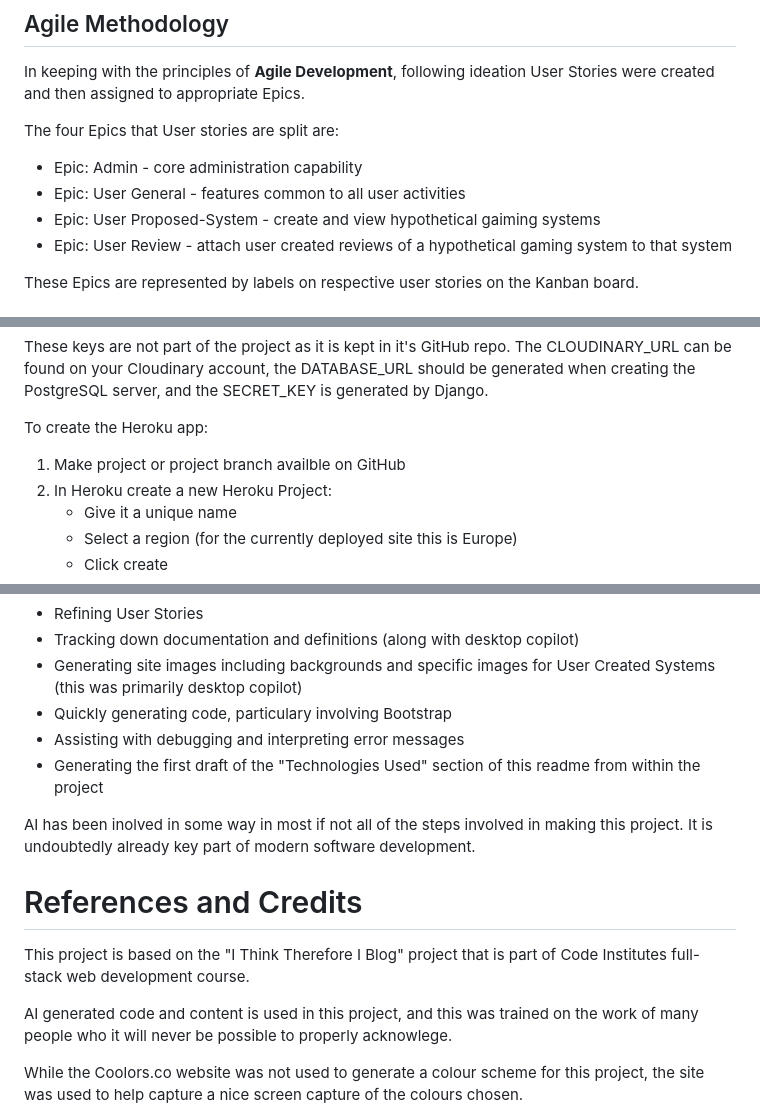
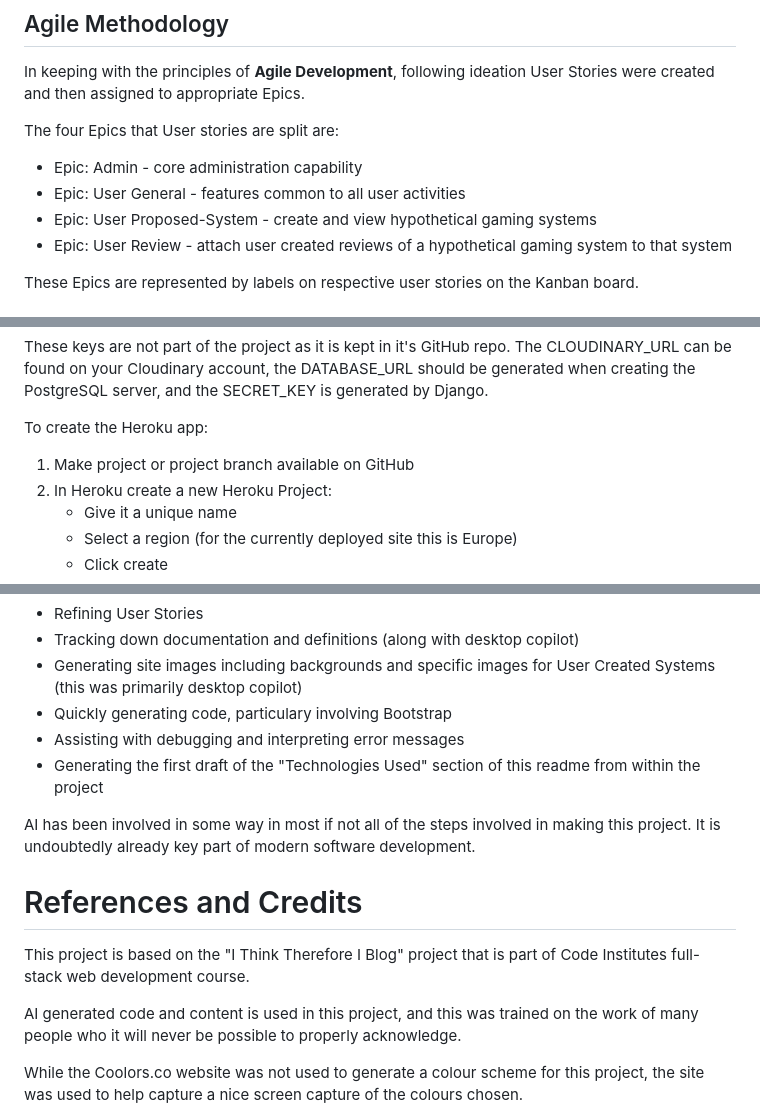
Before and after one commit to lratcli/capstone-project, a Markdown page: README.md, 3 parts joined by grey strips. Drawn GitHub-style; folded sections open.

```diff
--- a/README.md
+++ b/README.md
@@ -71,7 +71,7 @@ The four Epics that User stories are split are:
 
 - Epic: Admin - core administration capability
 - Epic: User General - features common to all user activities
-- Epic: User Proposed-System - create and view hypothetical gaiming systems
+- Epic: User Proposed-System - create and view hypothetical gaming systems
 - Epic: User Review - attach user created reviews of a hypothetical gaming system to that system
 
 These Epics are represented by labels on respective user stories on the Kanban board.
@@ -405,7 +405,7 @@ These keys are not part of the project as it is kept in it's GitHub repo. The CL
 
 To create the Heroku app:
 
-1) Make project or project branch availble on GitHub
+1) Make project or project branch available on GitHub
 2) In Heroku create a new Heroku Project:
     - Give it a unique name
     - Select a region (for the currently deployed site this is Europe)
@@ -594,14 +594,14 @@ AI - and in particular GitHub Copilot has proven to be very useful throughout th
 - Assisting with debugging and interpreting error messages
 - Generating the first draft of the "Technologies Used" section of this readme from within the project
 
-AI has been inolved in some way in most if not all of the steps involved in making this project. It is undoubtedly already key part of modern software development.
+AI has been involved in some way in most if not all of the steps involved in making this project. It is undoubtedly already key part of modern software development.
 
 
 # References and Credits #
 
 This project is based on the "I Think Therefore I Blog" project that is part of Code Institutes full-stack web development course.
 
-AI generated code and content is used in this project, and this was trained on the work of many people who it will never be possible to properly acknowlege.
+AI generated code and content is used in this project, and this was trained on the work of many people who it will never be possible to properly acknowledge.
 
 While the Coolors.co website was not used to generate a colour scheme for this project, the site was used to help capture a nice screen capture of the colours chosen.
 
```
Also changed, not shown: other parts of README.md (+12 -12 lines).
